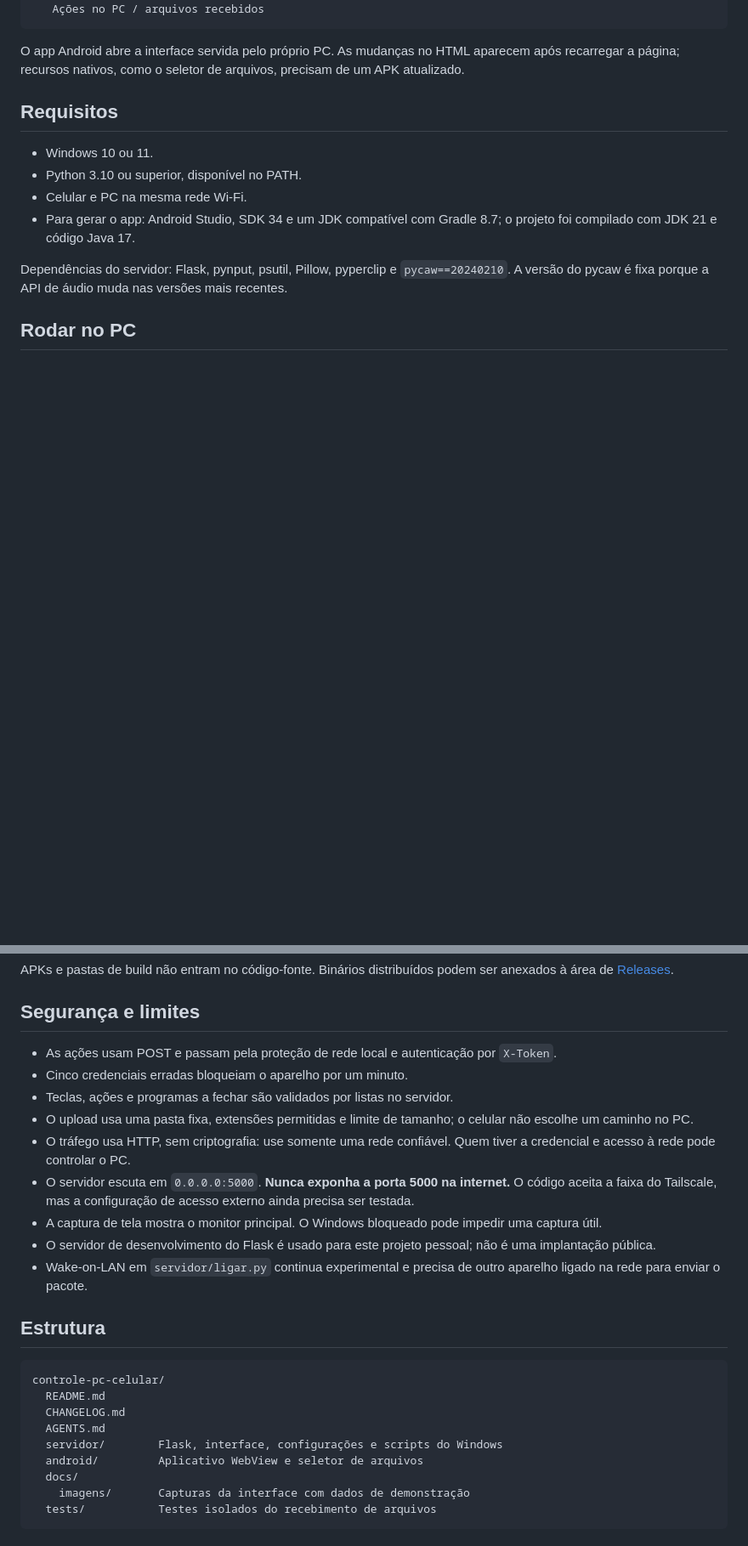
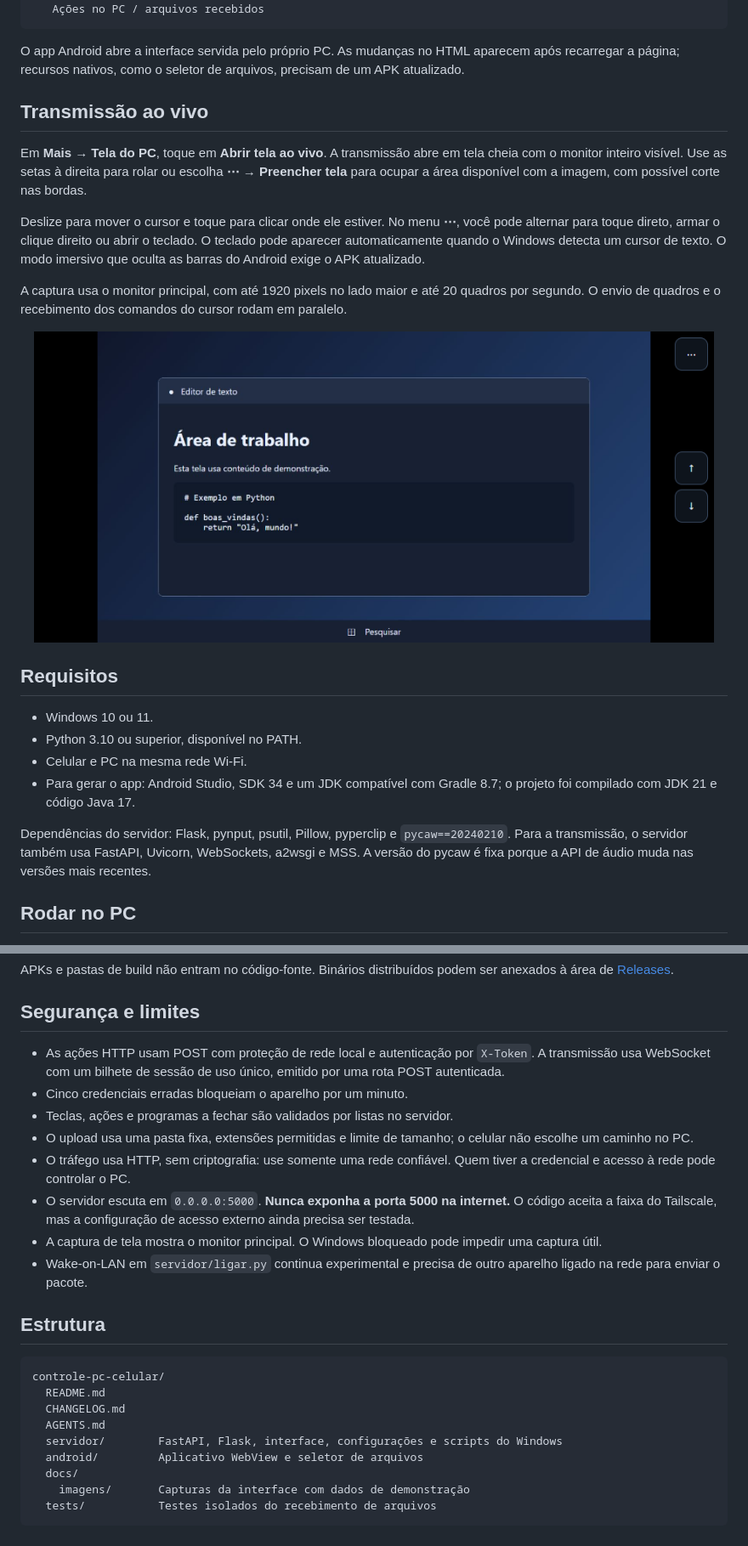
Before and after one commit to Fournier7/controle-pc-celular, a Markdown page: README.md, 2 parts joined by grey strips. Shown: that part at 85% size. Drawn GitHub-style; pictures changed too: docs/imagens/transmissao.png (added); blank space fills up the shorter version.

````diff
--- a/README.md
+++ b/README.md
@@ -48,6 +48,18 @@ Servidor Flask no Windows — porta 5000
 ```
 
 O app Android abre a interface servida pelo próprio PC. As mudanças no HTML aparecem após recarregar a página; recursos nativos, como o seletor de arquivos, precisam de um APK atualizado.
+
+## Transmissão ao vivo
+
+Em **Mais → Tela do PC**, toque em **Abrir tela ao vivo**. A transmissão abre em tela cheia com o monitor inteiro visível. Use as setas à direita para rolar ou escolha **⋯ → Preencher tela** para ocupar a área disponível com a imagem, com possível corte nas bordas.
+
+Deslize para mover o cursor e toque para clicar onde ele estiver. No menu **⋯**, você pode alternar para toque direto, armar o clique direito ou abrir o teclado. O teclado pode aparecer automaticamente quando o Windows detecta um cursor de texto. O modo imersivo que oculta as barras do Android exige o APK atualizado.
+
+A captura usa o monitor principal, com até 1920 pixels no lado maior e até 20 quadros por segundo. O envio de quadros e o recebimento dos comandos do cursor rodam em paralelo.
+
+<p align="center">
+  <img src="docs/imagens/transmissao.png" width="800" alt="Transmissão ao vivo em paisagem, com setas de rolagem na lateral">
+</p>
 
 ## Requisitos
 
@@ -56,7 +68,7 @@ O app Android abre a interface servida pelo próprio PC. As mudanças no HTML ap
 - Celular e PC na mesma rede Wi-Fi.
 - Para gerar o app: Android Studio, SDK 34 e um JDK compatível com Gradle 8.7; o projeto foi compilado com JDK 21 e código Java 17.
 
-Dependências do servidor: Flask, pynput, psutil, Pillow, pyperclip e `pycaw==20240210`. A versão do pycaw é fixa porque a API de áudio muda nas versões mais recentes.
+Dependências do servidor: Flask, pynput, psutil, Pillow, pyperclip e `pycaw==20240210`. Para a transmissão, o servidor também usa FastAPI, Uvicorn, WebSockets, a2wsgi e MSS. A versão do pycaw é fixa porque a API de áudio muda nas versões mais recentes.
 
 ## Rodar no PC
 
@@ -189,14 +201,13 @@ APKs e pastas de build não entram no código-fonte. Binários distribuídos pod
 
 ## Segurança e limites
 
-- As ações usam POST e passam pela proteção de rede local e autenticação por `X-Token`.
+- As ações HTTP usam POST com proteção de rede local e autenticação por `X-Token`. A transmissão usa WebSocket com um bilhete de sessão de uso único, emitido por uma rota POST autenticada.
 - Cinco credenciais erradas bloqueiam o aparelho por um minuto.
 - Teclas, ações e programas a fechar são validados por listas no servidor.
 - O upload usa uma pasta fixa, extensões permitidas e limite de tamanho; o celular não escolhe um caminho no PC.
 - O tráfego usa HTTP, sem criptografia: use somente uma rede confiável. Quem tiver a credencial e acesso à rede pode controlar o PC.
 - O servidor escuta em `0.0.0.0:5000`. **Nunca exponha a porta 5000 na internet.** O código aceita a faixa do Tailscale, mas a configuração de acesso externo ainda precisa ser testada.
 - A captura de tela mostra o monitor principal. O Windows bloqueado pode impedir uma captura útil.
-- O servidor de desenvolvimento do Flask é usado para este projeto pessoal; não é uma implantação pública.
 - Wake-on-LAN em `servidor/ligar.py` continua experimental e precisa de outro aparelho ligado na rede para enviar o pacote.
 
 ## Estrutura
@@ -206,7 +217,7 @@ controle-pc-celular/
   README.md
   CHANGELOG.md
   AGENTS.md
-  servidor/        Flask, interface, configurações e scripts do Windows
+  servidor/        FastAPI, Flask, interface, configurações e scripts do Windows
   android/         Aplicativo WebView e seletor de arquivos
   docs/
     imagens/       Capturas da interface com dados de demonstração
````
Also changed, not shown: other parts of README.md (+6 -6 lines), CHANGELOG.md (+9 -0 lines), docs/imagens/mais.png, docs/imagens/pc.png, 6 other files.
